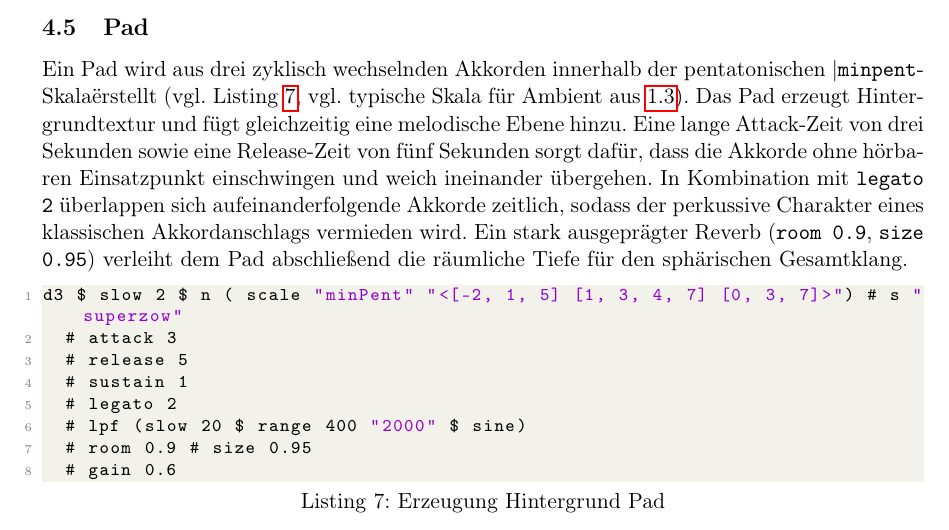
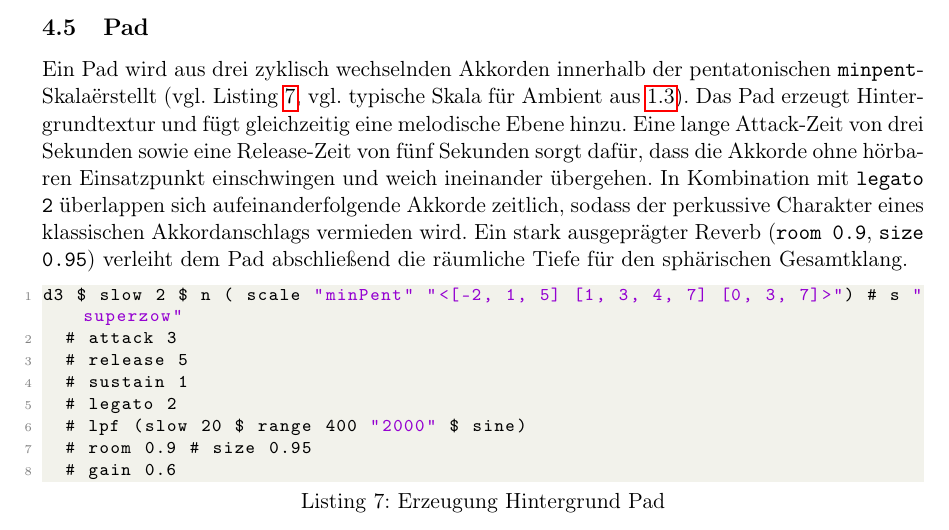
Before and after one commit to patsimm/cm-projekt-ss26, a LaTeX document (bericht/main.tex, which reads bericht/ablauf.tex): part of page 11 of 13, cut so that both start at the same text. Compiled offline with pdfLaTeX.

Commit message:
small typo

```diff
--- a/bericht/ablauf.tex
+++ b/bericht/ablauf.tex
@@ -51,7 +51,7 @@ d8 $ slow 2 $ s "mydevice" # n "<-2, 1, 5>"
 
 \subsection{Pad}
 %TODO:  bringt der lpf wirklich was?? %
-Ein Pad wird aus drei zyklisch wechselnden Akkorden innerhalb der pentatonischen |\texttt{minpent}-Skala" erstellt (vgl. Listing~\ref{lst:tidal-pad}, vgl. typische Skala für Ambient aus \ref{sec:ambient}). Das Pad erzeugt Hintergrundtextur und fügt gleichzeitig eine melodische Ebene hinzu.
+Ein Pad wird aus drei zyklisch wechselnden Akkorden innerhalb der pentatonischen \texttt{minpent}-Skala" erstellt (vgl. Listing~\ref{lst:tidal-pad}, vgl. typische Skala für Ambient aus \ref{sec:ambient}). Das Pad erzeugt Hintergrundtextur und fügt gleichzeitig eine melodische Ebene hinzu.
 Eine lange Attack-Zeit von drei Sekunden sowie eine Release-Zeit von fünf Sekunden sorgt dafür, dass die Akkorde ohne hörbaren Einsatzpunkt einschwingen und weich ineinander übergehen. In Kombination mit \texttt{legato 2} überlappen sich aufeinanderfolgende Akkorde zeitlich, sodass der perkussive Charakter eines klassischen Akkordanschlags vermieden wird. Ein stark ausgeprägter Reverb (\texttt{room 0.9}, \texttt{size 0.95}) verleiht dem Pad abschließend die räumliche Tiefe für den sphärischen Gesamtklang.
 
 \begin{lstlisting}[language=Haskell, caption={Erzeugung Hintergrund Pad}, label={lst:tidal-pad}]
```
